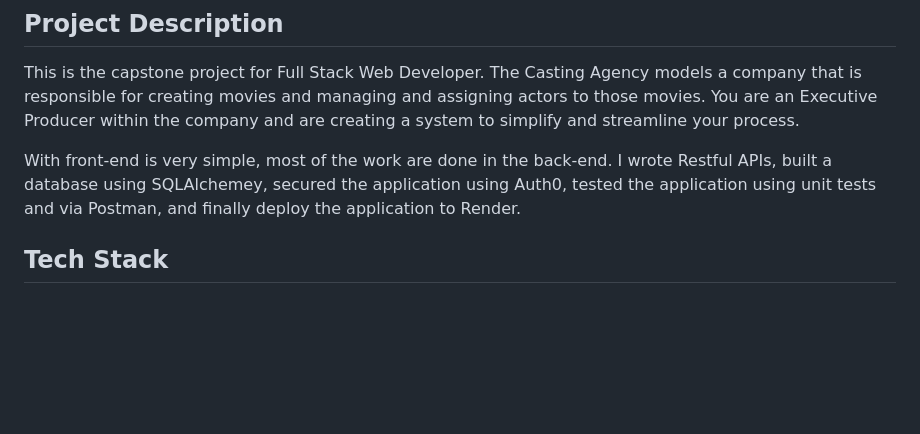
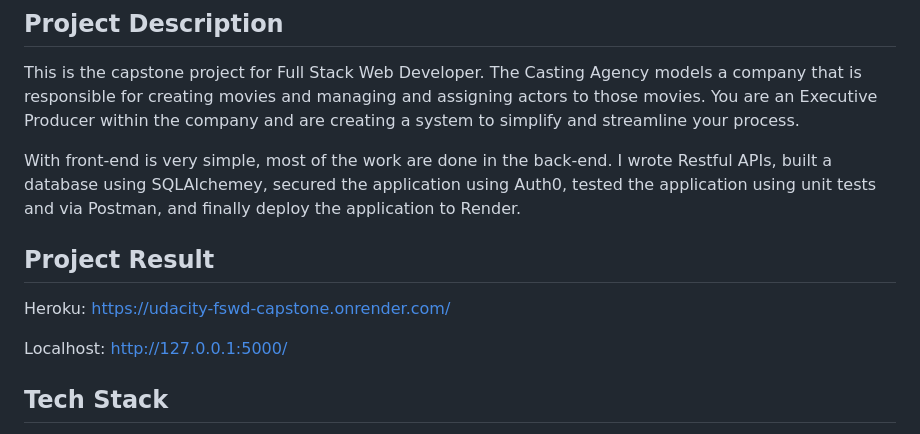
Before and after one commit to n-royy/udacity-fswd-capstone, a Markdown page: README.md, the part around the change. Drawn GitHub-style; blank space fills up the shorter version.

Commit message:
update README after deploying

```diff
--- a/README.md
+++ b/README.md
@@ -4,6 +4,11 @@
 This is the capstone project for Full Stack Web Developer. The Casting Agency models a company that is responsible for creating movies and managing and assigning actors to those movies. You are an Executive Producer within the company and are creating a system to simplify and streamline your process.
 
 With front-end is very simple, most of the work are done in the back-end. I wrote Restful APIs, built a database using SQLAlchemey, secured the application using Auth0, tested the application using unit tests and via Postman, and finally deploy the application to Render.
+
+## Project Result
+Heroku: https://udacity-fswd-capstone.onrender.com/
+
+Localhost: http://127.0.0.1:5000/
 
 ## Tech Stack
 * **PostgreSQL** as our database of choice
```
